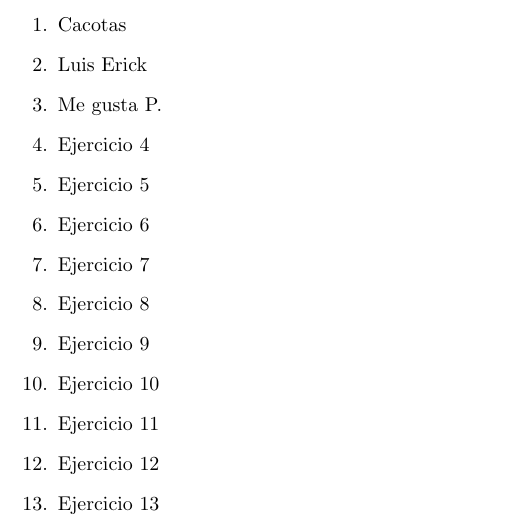
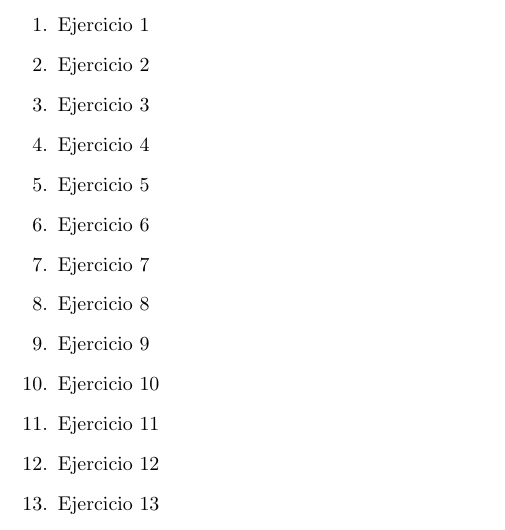
Before and after one commit to LErickMG/Matematicas-Aplicadas-II, a LaTeX problem sheet (Tarea 1/Tarea-01.tex): part of page 2 of 2, cut at the place of the change. Compiled offline with pdfLaTeX.

Commit message:
Esqueleto

```diff
--- a/Tarea 1/Tarea-01.tex
+++ b/Tarea 1/Tarea-01.tex
@@ -13,10 +13,7 @@
 
 \usepackage{tabu}
 
-\usepackage{pgfplots}
-
 \usepackage{mathtools}
-\usepackage{tikz}
 
 \usepackage[top=1in, bottom=1in, left=1in, right=1in]{geometry}
 
@@ -58,9 +55,9 @@
 
     \begin{enumerate}
 
-        \item Cacotas
-        \item Luis Erick
-        \item Me gusta P.
+        \item Ejercicio 1
+        \item Ejercicio 2
+        \item Ejercicio 3
         \item Ejercicio 4
         \item Ejercicio 5
         \item Ejercicio 6
```
Also changed, not shown: Tarea 1/Tarea-01.pdf.
